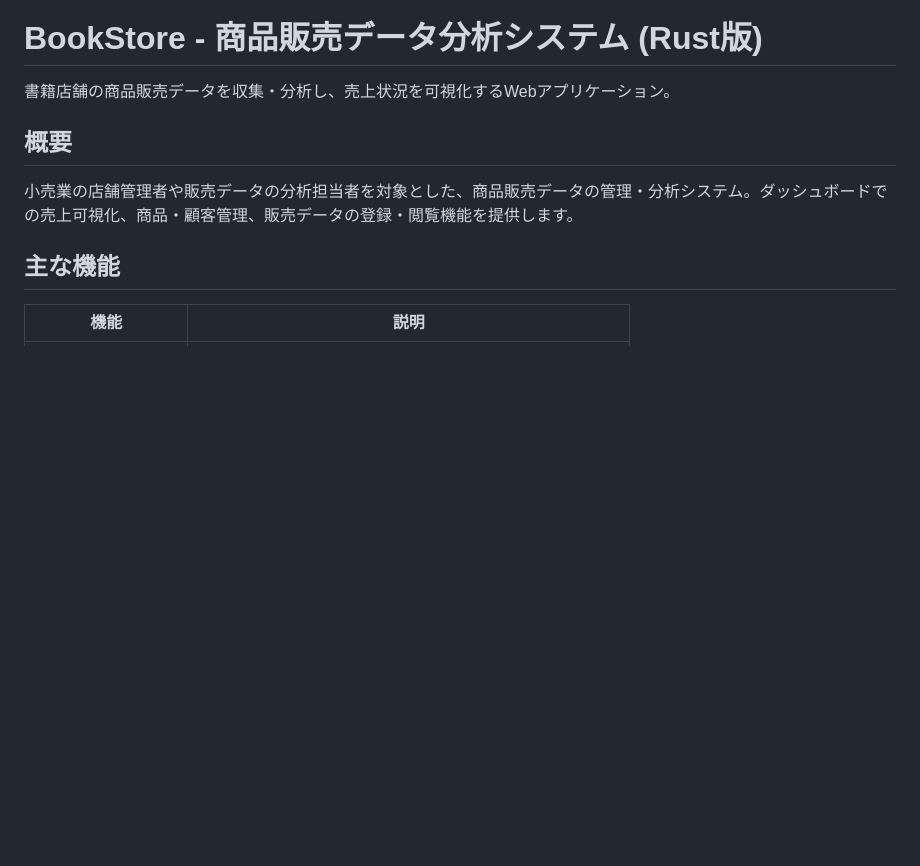
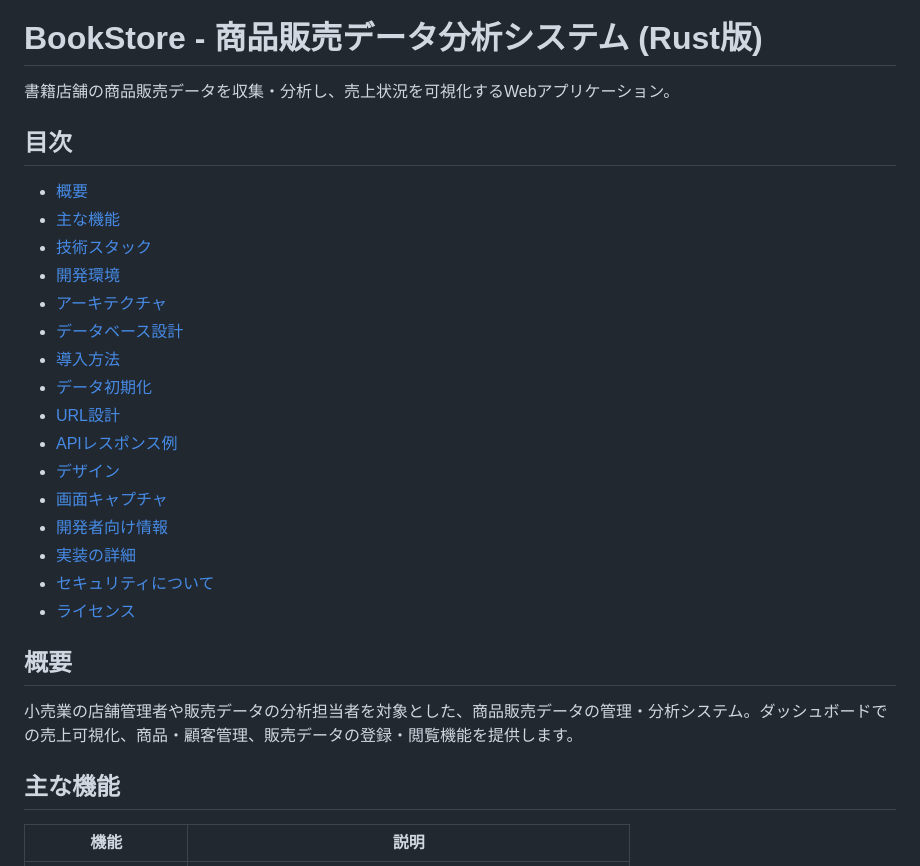
Before and after one commit to tanadeyu/BookStore-Rust, a Markdown page: README.md, the part around the change. Rendered like a GitHub page; blank space fills up the shorter version.

Commit message:
READMEに目次を追加

```diff
--- a/README.md
+++ b/README.md
@@ -1,6 +1,25 @@
 # BookStore - 商品販売データ分析システム (Rust版)
 
 書籍店舗の商品販売データを収集・分析し、売上状況を可視化するWebアプリケーション。
+
+## 目次
+
+- [概要](#概要)
+- [主な機能](#主な機能)
+- [技術スタック](#技術スタック)
+- [開発環境](#開発環境)
+- [アーキテクチャ](#アーキテクチャ)
+- [データベース設計](#データベース設計)
+- [導入方法](#導入方法)
+- [データ初期化](#データ初期化)
+- [URL設計](#url設計)
+- [APIレスポンス例](#apiレスポンス例)
+- [デザイン](#デザイン)
+- [画面キャプチャ](#画面キャプチャ)
+- [開発者向け情報](#開発者向け情報)
+- [実装の詳細](#実装の詳細)
+- [セキュリティについて](#セキュリティについて)
+- [ライセンス](#ライセンス)
 
 ## 概要
 
```
